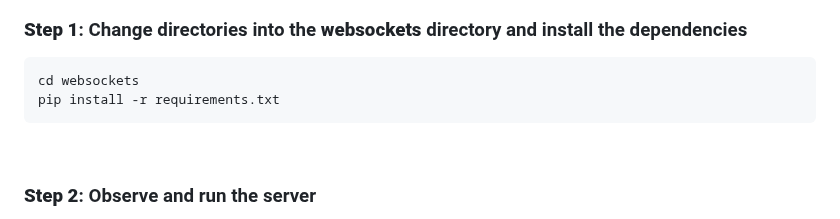
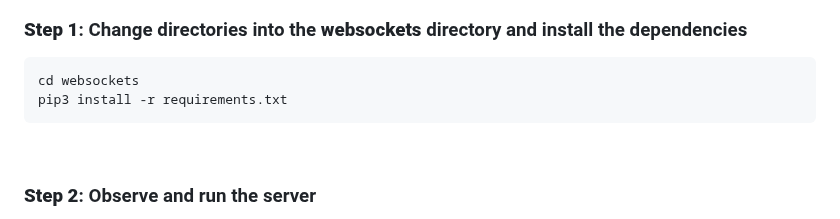
Before and after one commit to xanderstevenson/websockets-and-webhooks, a Markdown page: README.md, the part around the change. GitHub-like rendering.

````diff
--- a/README.md
+++ b/README.md
@@ -46,7 +46,7 @@ code .
 
 ```bash
 cd websockets
-pip install -r requirements.txt
+pip3 install -r requirements.txt
 ```
 <br>
 
````
